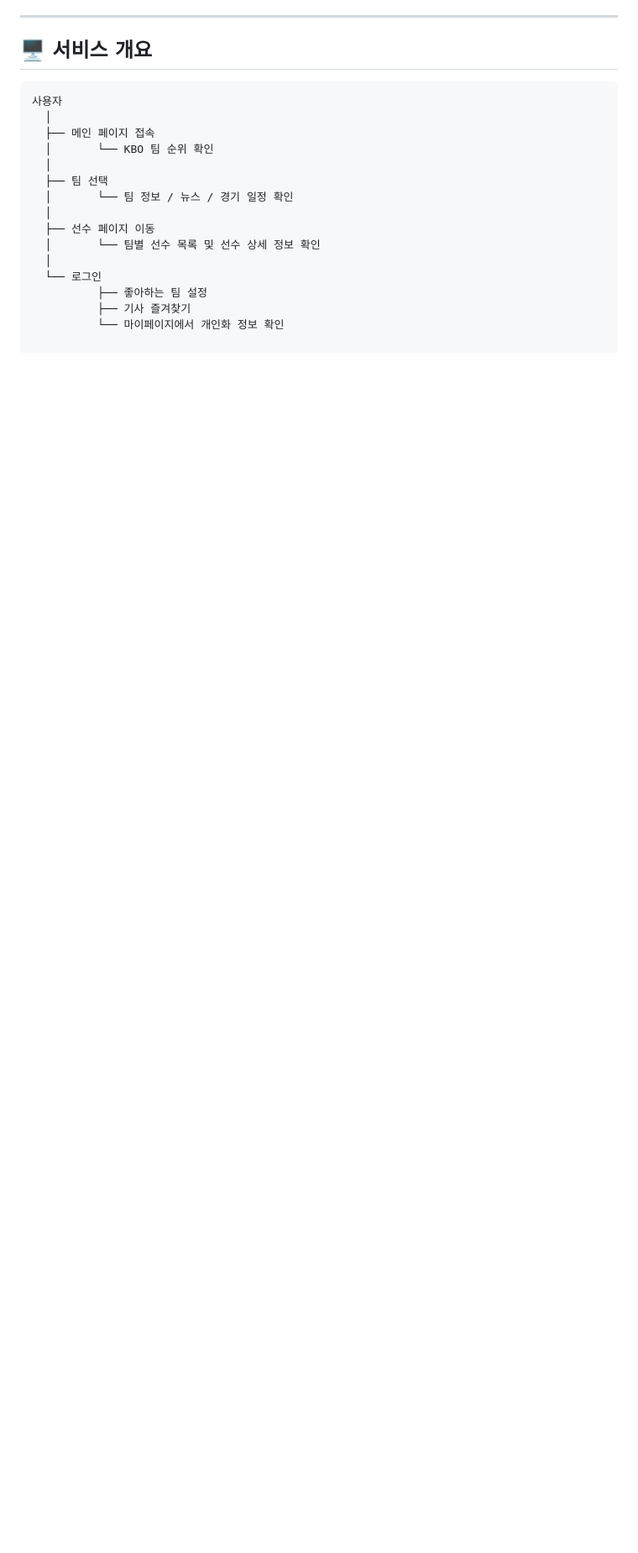
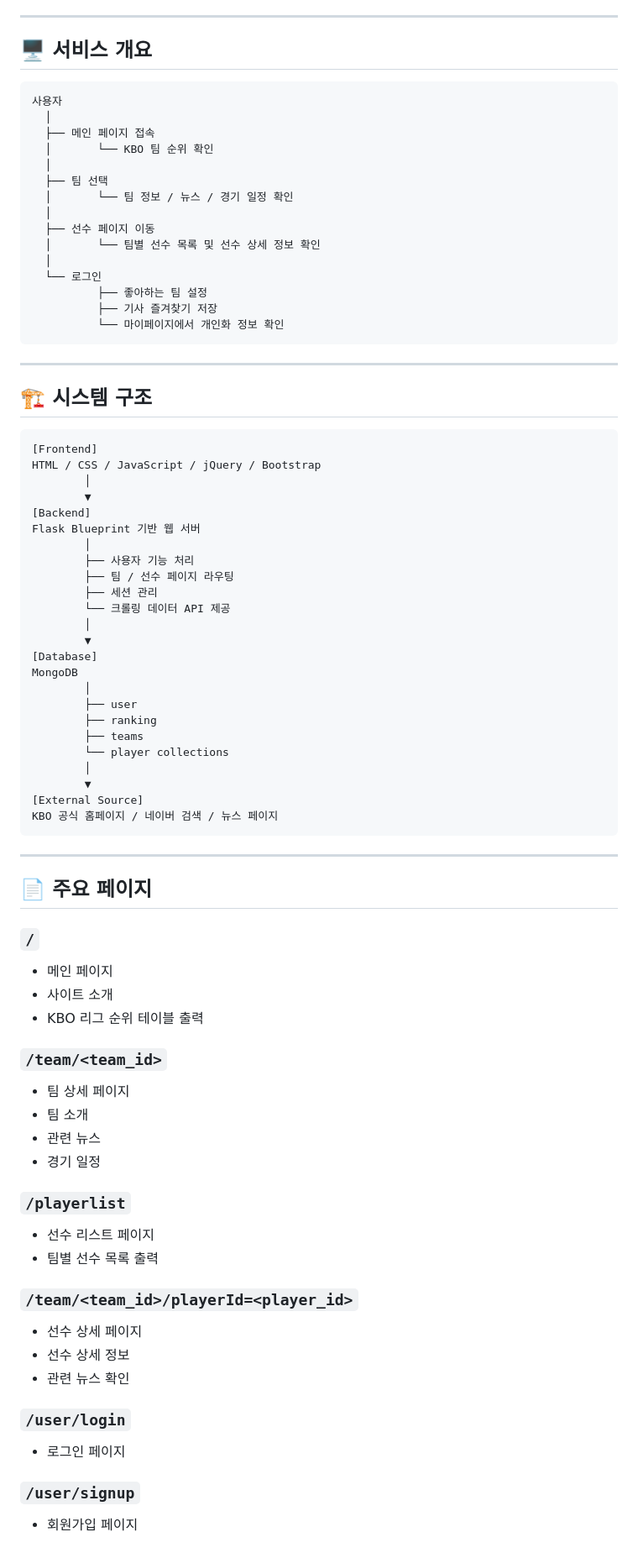
Before and after one commit to jinhokingofworld/basebullbbadda, a Markdown page: readme.md, the part around one of its changes. Shown at 84% size. Rendered like a GitHub page; blank space fills up the shorter version.

````diff
--- a/readme.md
+++ b/readme.md
@@ -117,5 +106,68 @@ KBO 팬들은 보통
   │
   └── 로그인
           ├── 좋아하는 팀 설정
-          ├── 기사 즐겨찾기
+          ├── 기사 즐겨찾기 저장
           └── 마이페이지에서 개인화 정보 확인
+```
+
+---
+
+## 🏗️ 시스템 구조
+
+```text
+[Frontend]
+HTML / CSS / JavaScript / jQuery / Bootstrap
+        │
+        ▼
+[Backend]
+Flask Blueprint 기반 웹 서버
+        │
+        ├── 사용자 기능 처리
+        ├── 팀 / 선수 페이지 라우팅
+        ├── 세션 관리
+        └── 크롤링 데이터 API 제공
+        │
+        ▼
+[Database]
+MongoDB
+        │
+        ├── user
+        ├── ranking
+        ├── teams
+        └── player collections
+        │
+        ▼
+[External Source]
+KBO 공식 홈페이지 / 네이버 검색 / 뉴스 페이지
+```
+
+---
+
+## 📄 주요 페이지
+
+### `/`
+- 메인 페이지
+- 사이트 소개
+- KBO 리그 순위 테이블 출력
+
+### `/team/<team_id>`
+- 팀 상세 페이지
+- 팀 소개
+- 관련 뉴스
+- 경기 일정
+
+### `/playerlist`
+- 선수 리스트 페이지
+- 팀별 선수 목록 출력
+
+### `/team/<team_id>/playerId=<player_id>`
+- 선수 상세 페이지
+- 선수 상세 정보
+- 관련 뉴스 확인
+
+### `/user/login`
+- 로그인 페이지
+
+### `/user/signup`
+- 회원가입 페이지
+
````
Also changed, not shown: other parts of readme.md (+242 -40 lines).
